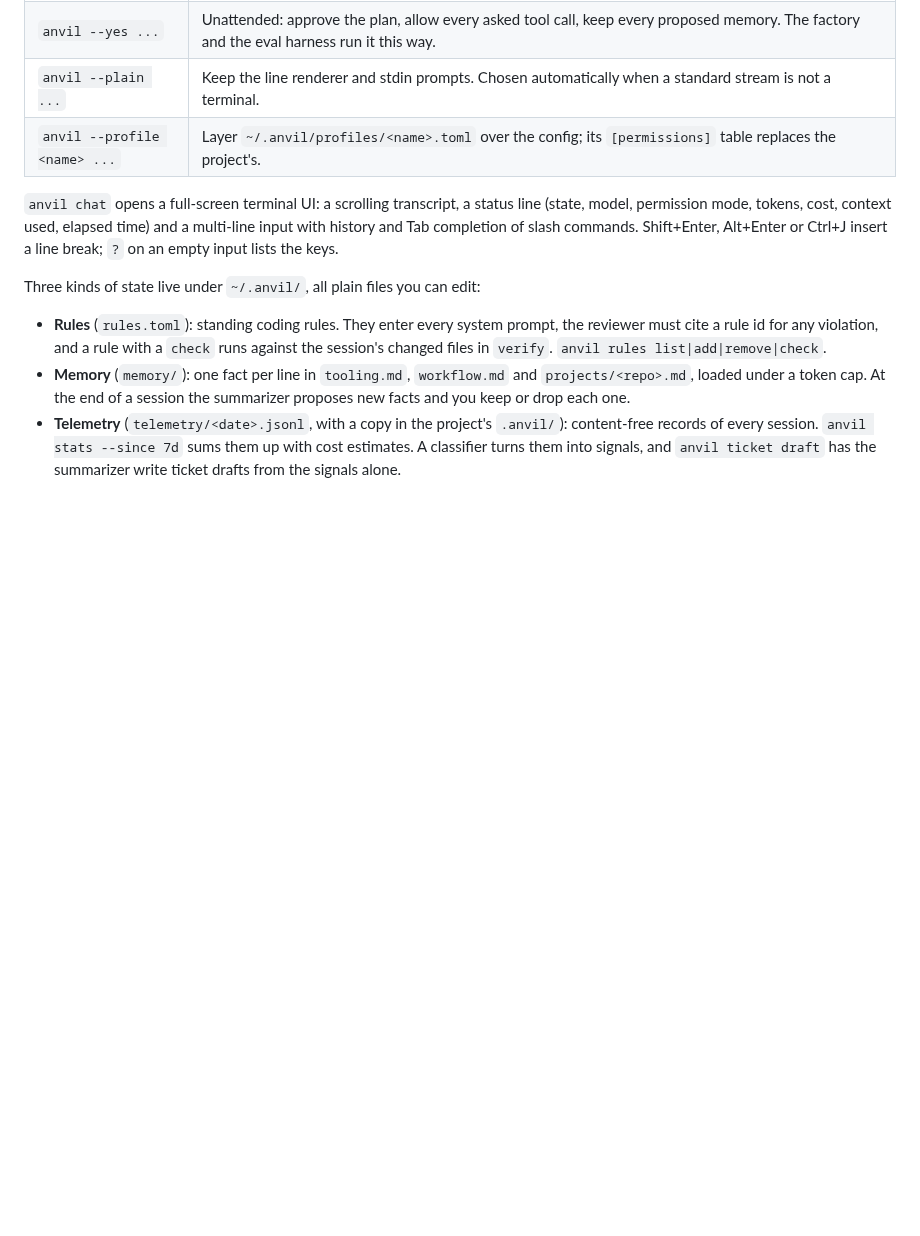
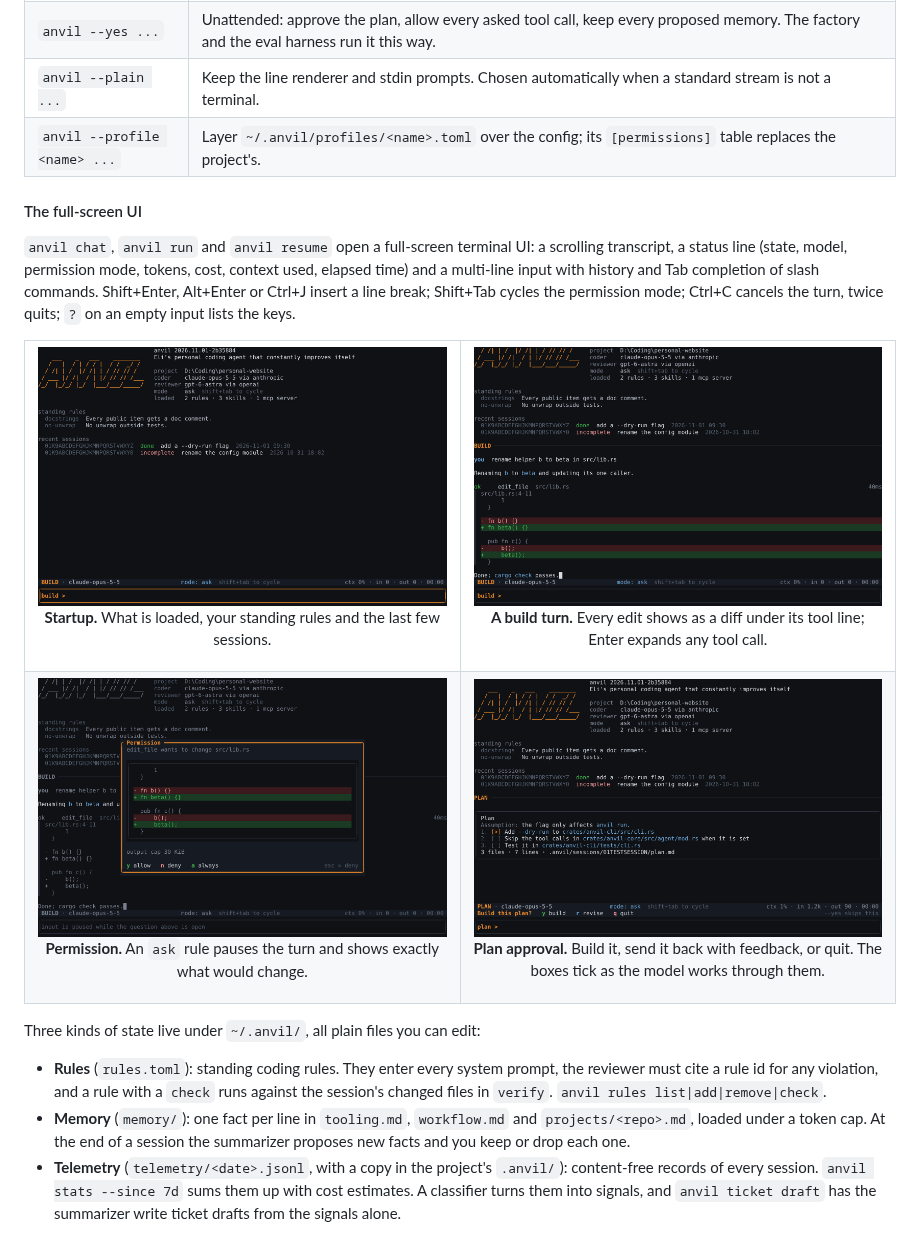
Before and after one commit to EliFebres/anvil, a Markdown page: README.md, the part around the change. Drawn GitHub-style; pictures changed too: docs/ui-build-session.png (added), docs/ui-permission-modal.png (added), docs/ui-plan-approval.png (added); blank space fills up the shorter version.

Commit message:
Show the four UI screens in the README
Co-Authored-By: Claude Fable 5.1 <noreply@anthropic.com>

```diff
--- a/README.md
+++ b/README.md
@@ -25,7 +25,32 @@ Anvil is a coding agent you run from the terminal, plus an unattended service th
 | `anvil --plain ...` | Keep the line renderer and stdin prompts. Chosen automatically when a standard stream is not a terminal. |
 | `anvil --profile <name> ...` | Layer `~/.anvil/profiles/<name>.toml` over the config; its `[permissions]` table replaces the project's. |
 
-`anvil chat` opens a full-screen terminal UI: a scrolling transcript, a status line (state, model, permission mode, tokens, cost, context used, elapsed time) and a multi-line input with history and Tab completion of slash commands. Shift+Enter, Alt+Enter or Ctrl+J insert a line break; `?` on an empty input lists the keys.
+#### The full-screen UI
+
+`anvil chat`, `anvil run` and `anvil resume` open a full-screen terminal UI: a scrolling transcript, a status line (state, model, permission mode, tokens, cost, context used, elapsed time) and a multi-line input with history and Tab completion of slash commands. Shift+Enter, Alt+Enter or Ctrl+J insert a line break; Shift+Tab cycles the permission mode; Ctrl+C cancels the turn, twice quits; `?` on an empty input lists the keys.
+
+<table>
+  <tr>
+    <td width="50%">
+      <img src="docs/ui-startup.png" alt="The startup screen: the ANVIL logo, version, project, coder, reviewer, mode, what loaded, the standing rules and recent sessions">
+      <p align="center"><b>Startup.</b> What is loaded, your standing rules and the last few sessions.</p>
+    </td>
+    <td width="50%">
+      <img src="docs/ui-build-session.png" alt="A build session: the user's request, the model's reply, an edit_file tool line and the diff it made">
+      <p align="center"><b>A build turn.</b> Every edit shows as a diff under its tool line; Enter expands any tool call.</p>
+    </td>
+  </tr>
+  <tr>
+    <td width="50%">
+      <img src="docs/ui-permission-modal.png" alt="A permission prompt over the dimmed transcript showing the proposed diff with allow, deny and always choices">
+      <p align="center"><b>Permission.</b> An <code>ask</code> rule pauses the turn and shows exactly what would change.</p>
+    </td>
+    <td width="50%">
+      <img src="docs/ui-plan-approval.png" alt="A plan with its checklist and the question bar: y build, r revise, q quit">
+      <p align="center"><b>Plan approval.</b> Build it, send it back with feedback, or quit. The boxes tick as the model works through them.</p>
+    </td>
+  </tr>
+</table>
 
 Three kinds of state live under `~/.anvil/`, all plain files you can edit:
 
```
